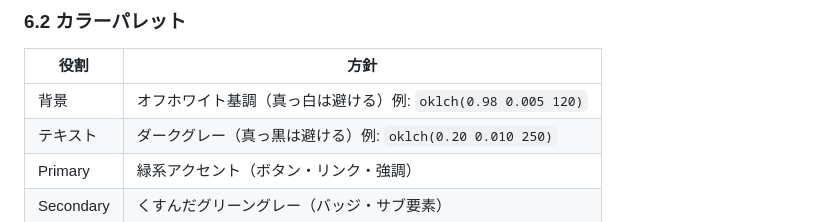
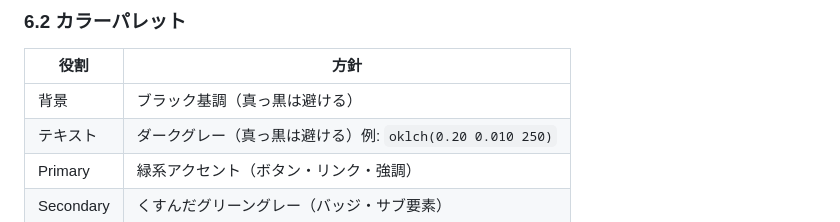
Before and after one commit to yosse95ai/yosse95ai.github.io, a Markdown page: doc/blueprint.md, the part around the change. GitHub-like rendering.

Commit message:
docs: blueprint.mdを更新

```diff
--- a/doc/blueprint.md
+++ b/doc/blueprint.md
@@ -152,7 +152,7 @@ AWSに勤務するソフトウェアエンジニアの個人紹介サイト。
 
 | 役割 | 方針 |
 |---|---|
-| 背景 | オフホワイト基調（真っ白は避ける）例: `oklch(0.98 0.005 120)` |
+| 背景 | ブラック基調（真っ黒は避ける）|
 | テキスト | ダークグレー（真っ黒は避ける）例: `oklch(0.20 0.010 250)` |
 | Primary | 緑系アクセント（ボタン・リンク・強調） |
 | Secondary | くすんだグリーングレー（バッジ・サブ要素） |
```
